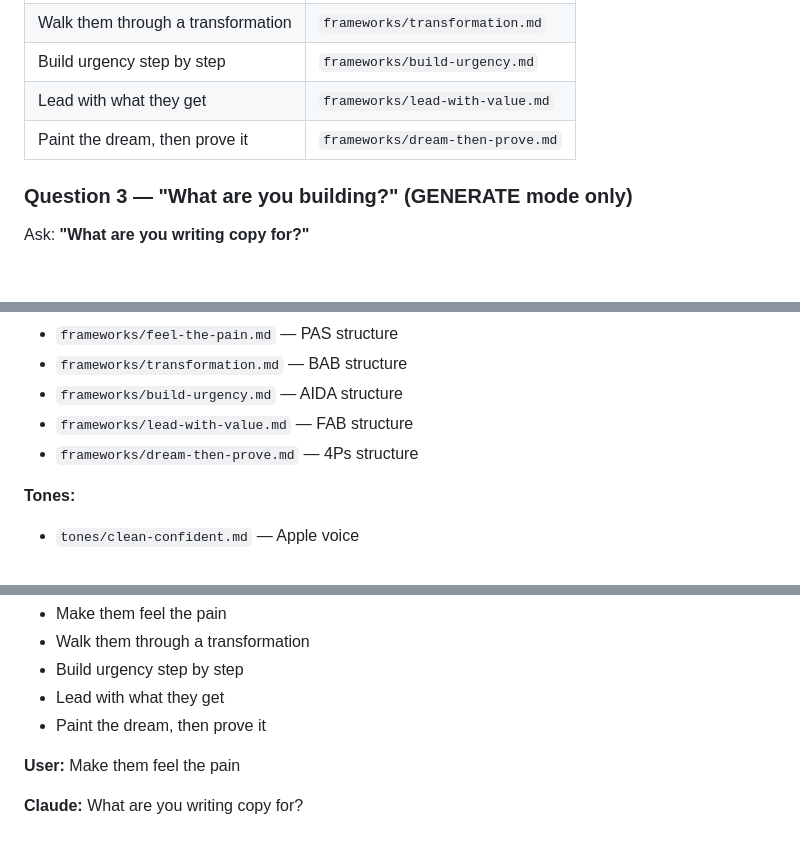
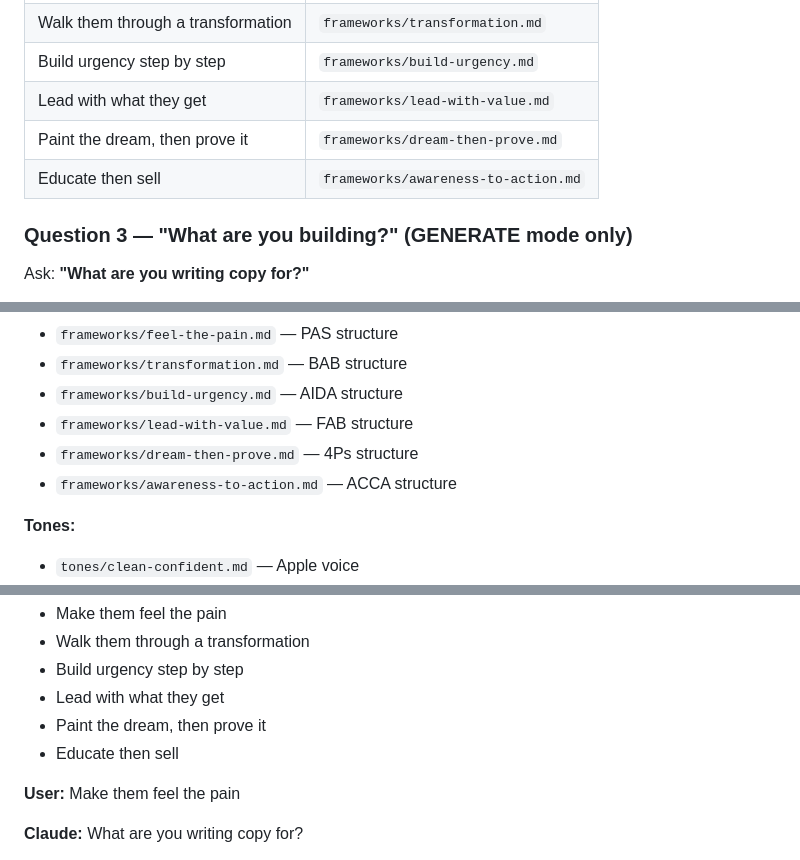
Before and after one commit to ItsGoingDigital/the-copy-machine, a Markdown page: skill/SKILL.md, 3 parts joined by grey strips. Rendered like a GitHub page; blank space fills up the shorter version.

```diff
--- a/skill/SKILL.md
+++ b/skill/SKILL.md
@@ -67,6 +67,7 @@ Ask: **"What should your copy do?"**
 | Build urgency step by step | `frameworks/build-urgency.md` |
 | Lead with what they get | `frameworks/lead-with-value.md` |
 | Paint the dream, then prove it | `frameworks/dream-then-prove.md` |
+| Educate then sell | `frameworks/awareness-to-action.md` |
 
 ### Question 3 — "What are you building?" (GENERATE mode only)
 
@@ -377,6 +378,7 @@ When the user makes their selections, load these files:
 - `frameworks/build-urgency.md` — AIDA structure
 - `frameworks/lead-with-value.md` — FAB structure
 - `frameworks/dream-then-prove.md` — 4Ps structure
+- `frameworks/awareness-to-action.md` — ACCA structure
 
 **Tones:**
 - `tones/clean-confident.md` — Apple voice
@@ -413,6 +415,7 @@ When the user makes their selections, load these files:
 - Build urgency step by step
 - Lead with what they get
 - Paint the dream, then prove it
+- Educate then sell
 
 **User:** Make them feel the pain
 
```
Also changed, not shown: other parts of skill/SKILL.md (+1 -0 lines), skill/frameworks/awareness-to-action.md (added, +203 -0 lines).
